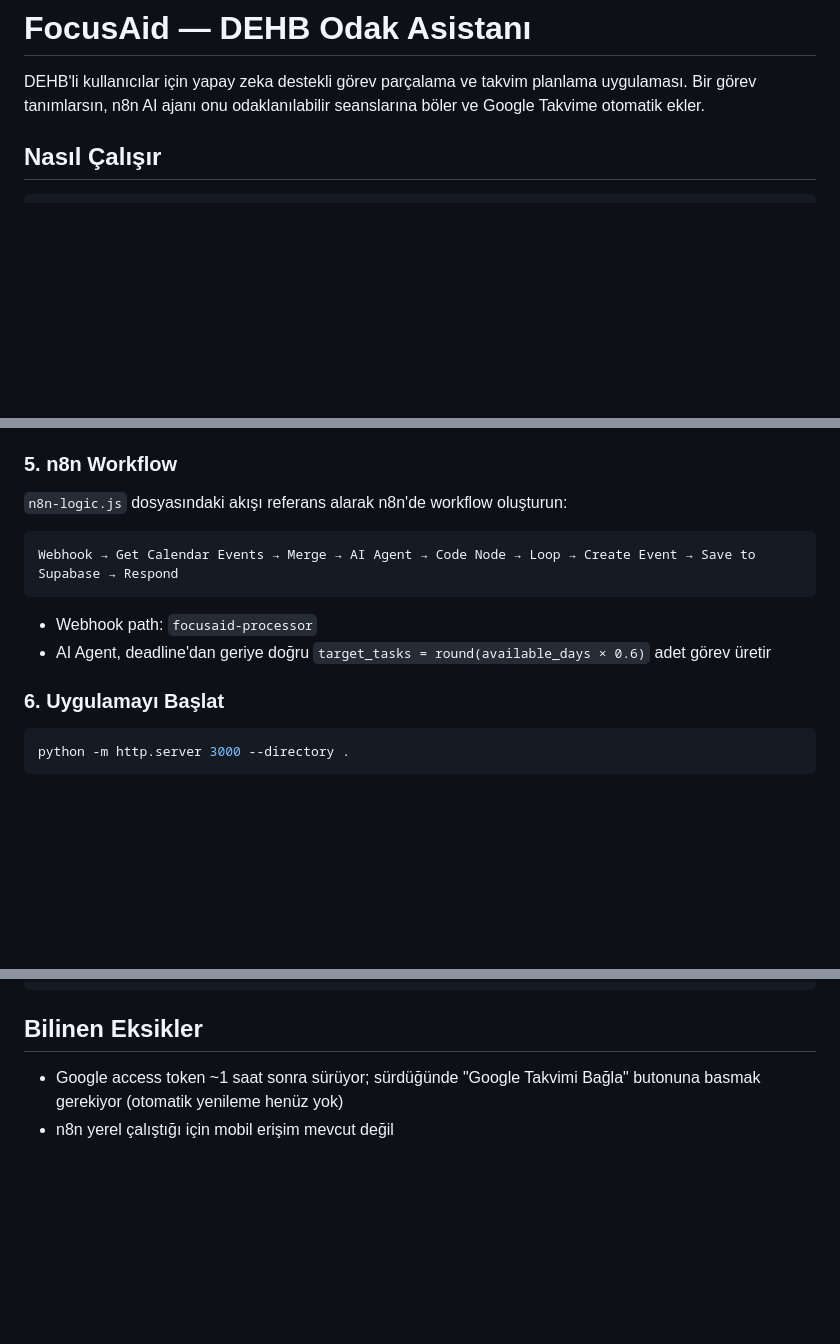
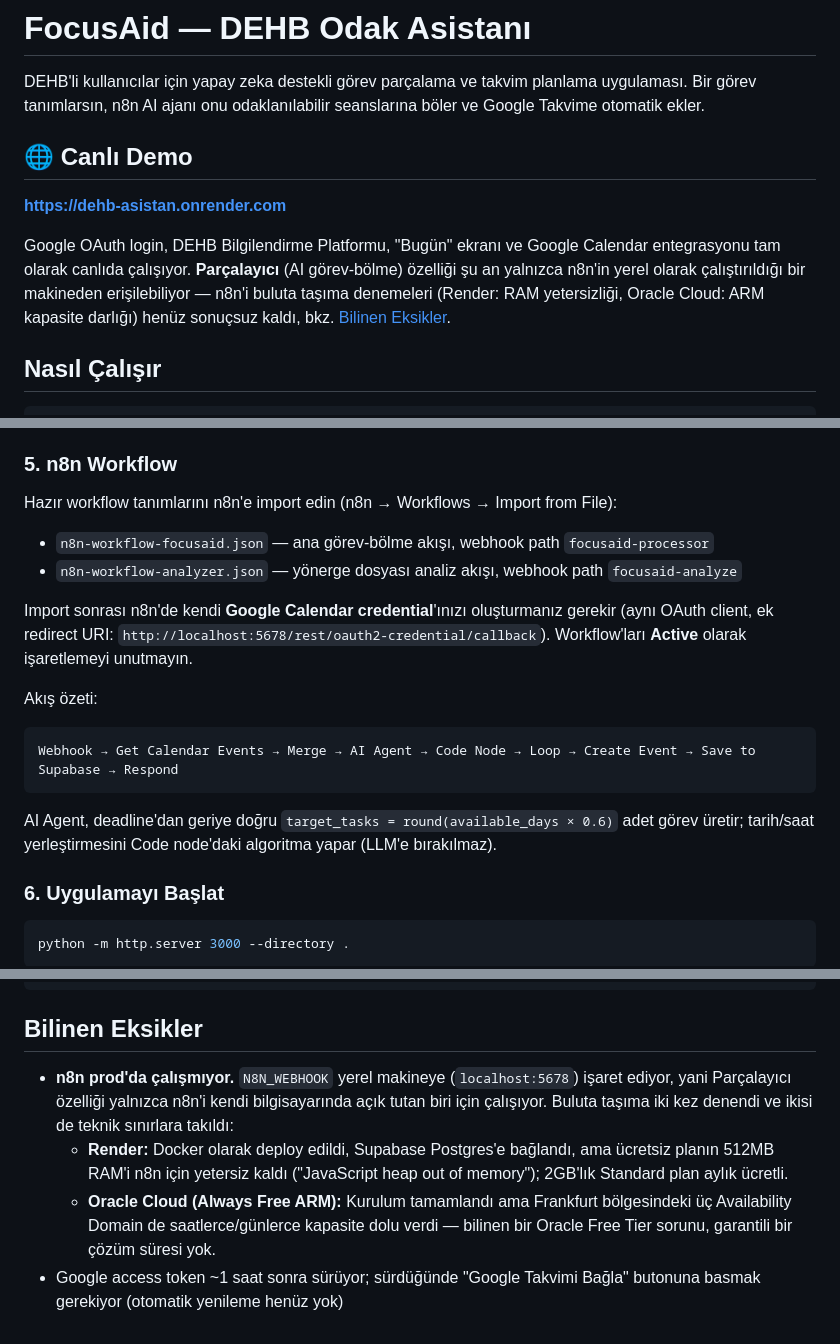
Before and after one commit to Tarikd-a11b/dehb-asistan, a Markdown page: README.md, 3 parts joined by grey strips. GitHub-like rendering; blank space fills up the shorter version.

Commit message:
Docs: README güncellendi — canlı demo linki, doğru webhook path, n8n deploy denemeleri
- Render'daki canlı demo URL'i eklendi
- N8N_WEBHOOK örneğindeki yanlış path (webhook-test) düzeltildi
- n8n workflow kurulumu artık hazır JSON dosyalarını import etmeyi anlatıyor
- Bilinen Eksikler: n8n'in Render (RAM) ve Oracle Cloud (ARM kapasite) üzerinden
  buluta taşınma denemelerinin neden başarısız kaldığı şeffaf şekilde belgelendi

Co-Authored-By: Claude Sonnet 5 <noreply@anthropic.com>

````diff
--- a/README.md
+++ b/README.md
@@ -1,6 +1,12 @@
 # FocusAid — DEHB Odak Asistanı
 
 DEHB'li kullanıcılar için yapay zeka destekli görev parçalama ve takvim planlama uygulaması. Bir görev tanımlarsın, n8n AI ajanı onu odaklanılabilir seanslarına böler ve Google Takvime otomatik ekler.
+
+## 🌐 Canlı Demo
+
+**https://dehb-asistan.onrender.com**
+
+Google OAuth login, DEHB Bilgilendirme Platformu, "Bugün" ekranı ve Google Calendar entegrasyonu tam olarak canlıda çalışıyor. **Parçalayıcı** (AI görev-bölme) özelliği şu an yalnızca n8n'in yerel olarak çalıştırıldığı bir makineden erişilebiliyor — n8n'i buluta taşıma denemeleri (Render: RAM yetersizliği, Oracle Cloud: ARM kapasite darlığı) henüz sonuçsuz kaldı, bkz. [Bilinen Eksikler](#bilinen-eksikler).
 
 ## Nasıl Çalışır
 
@@ -82,14 +88,23 @@ NOTIFY pgrst, 'reload schema';
 
 ### 5. n8n Workflow
 
-`n8n-logic.js` dosyasındaki akışı referans alarak n8n'de workflow oluşturun:
+Hazır workflow tanımlarını n8n'e import edin (n8n → Workflows → Import from File):
+
+- `n8n-workflow-focusaid.json` — ana görev-bölme akışı, webhook path `focusaid-processor`
+- `n8n-workflow-analyzer.json` — yönerge dosyası analiz akışı, webhook path `focusaid-analyze`
+
+Import sonrası n8n'de kendi **Google Calendar credential**'ınızı oluşturmanız gerekir (aynı OAuth
+client, ek redirect URI: `http://localhost:5678/rest/oauth2-credential/callback`). Workflow'ları
+**Active** olarak işaretlemeyi unutmayın.
+
+Akış özeti:
 
 ```
 Webhook → Get Calendar Events → Merge → AI Agent → Code Node → Loop → Create Event → Save to Supabase → Respond
 ```
 
-- Webhook path: `focusaid-processor`
-- AI Agent, deadline'dan geriye doğru `target_tasks = round(available_days × 0.6)` adet görev üretir
+AI Agent, deadline'dan geriye doğru `target_tasks = round(available_days × 0.6)` adet görev üretir;
+tarih/saat yerleştirmesini Code node'daki algoritma yapar (LLM'e bırakılmaz).
 
 ### 6. Uygulamayı Başlat
 
@@ -121,5 +136,13 @@ Tarayıcıda: `http://localhost:3000/auth.html`
 
 ## Bilinen Eksikler
 
+- **n8n prod'da çalışmıyor.** `N8N_WEBHOOK` yerel makineye (`localhost:5678`) işaret ediyor, yani
+  Parçalayıcı özelliği yalnızca n8n'i kendi bilgisayarında açık tutan biri için çalışıyor. Buluta
+  taşıma iki kez denendi ve ikisi de teknik sınırlara takıldı:
+  - **Render:** Docker olarak deploy edildi, Supabase Postgres'e bağlandı, ama ücretsiz planın
+    512MB RAM'i n8n için yetersiz kaldı ("JavaScript heap out of memory"); 2GB'lık Standard plan
+    aylık ücretli.
+  - **Oracle Cloud (Always Free ARM):** Kurulum tamamlandı ama Frankfurt bölgesindeki üç
+    Availability Domain de saatlerce/günlerce kapasite dolu verdi — bilinen bir Oracle Free Tier
+    sorunu, garantili bir çözüm süresi yok.
 - Google access token ~1 saat sonra sürüyor; sürdüğünde "Google Takvimi Bağla" butonuna basmak gerekiyor (otomatik yenileme henüz yok)
-- n8n yerel çalıştığı için mobil erişim mevcut değil
````
Also changed, not shown: other parts of README.md (+1 -1 lines).
